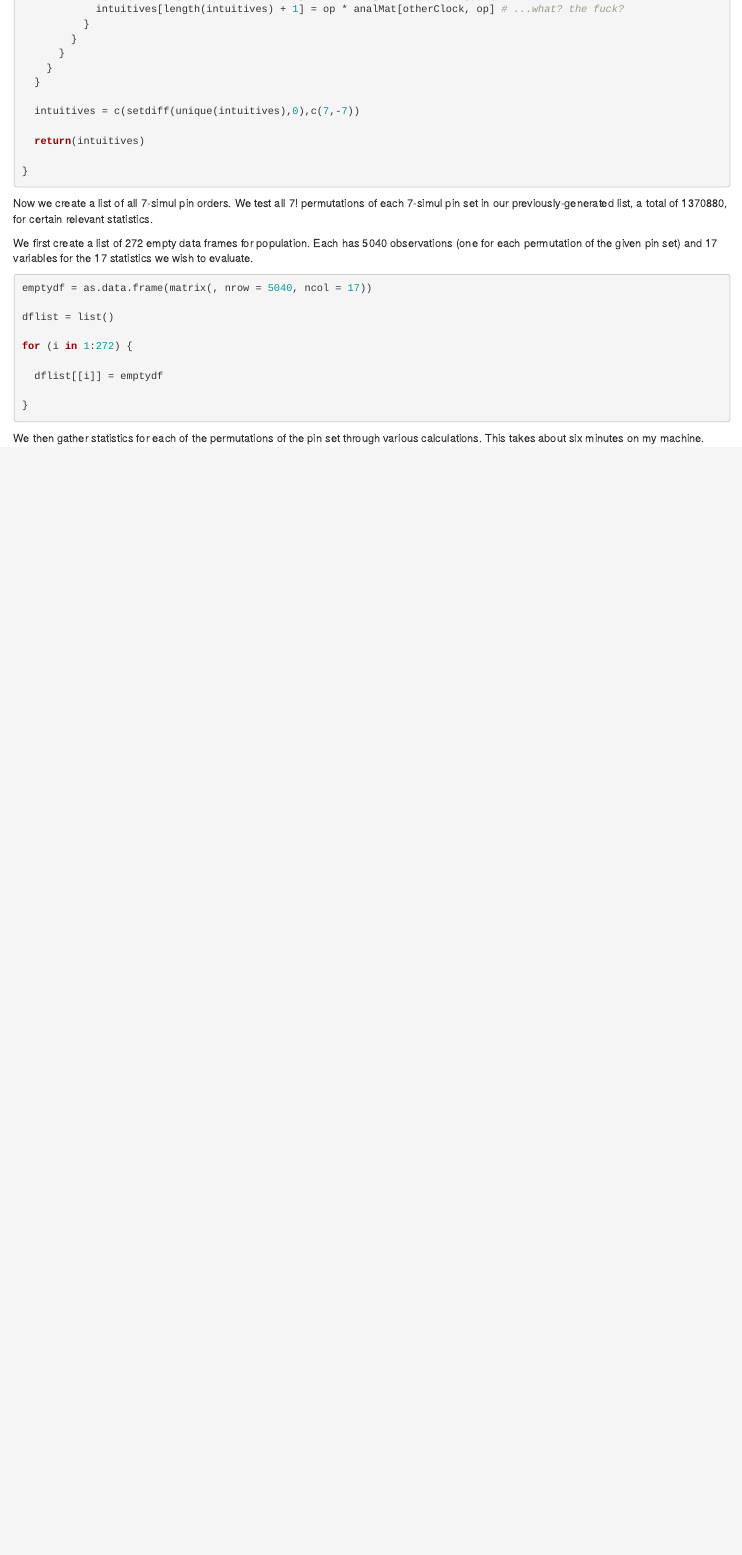
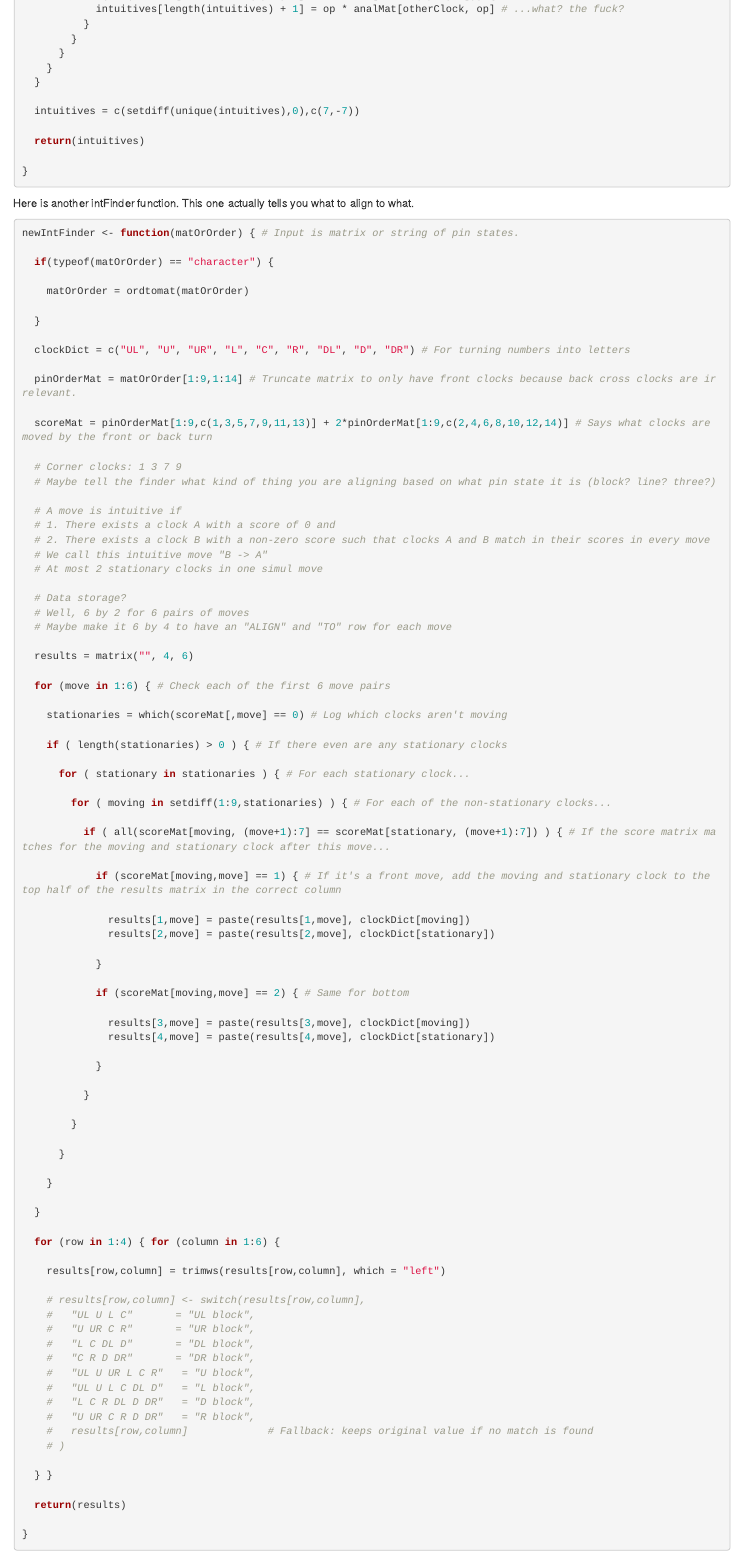
Before and after one commit to BrunoTCouto/7sithrmarkdown, an R Markdown document (ClockClean.Rmd): the page in a window 1100 px wide, from 4870 px down. Rendered offline with R 4.5, knitr and Pandoc, with nearby package versions; some code elsewhere in the file could not run offline.

Commit message:
Update ClockClean.Rmd

````diff
--- a/ClockClean.Rmd
+++ b/ClockClean.Rmd
@@ -234,6 +234,99 @@ intFinder <- function(matOrOrder) { # Input is matrix or string of pin states.
   intuitives = c(setdiff(unique(intuitives),0),c(7,-7))
 
   return(intuitives)
+
+}
+
+```
+
+Here is another intFinder function. This one actually tells you what to align to what.
+
+```{r}
+
+newIntFinder <- function(matOrOrder) { # Input is matrix or string of pin states.
+
+  if(typeof(matOrOrder) == "character") {
+
+    matOrOrder = ordtomat(matOrOrder)
+
+  }
+
+  clockDict = c("UL", "U", "UR", "L", "C", "R", "DL", "D", "DR") # For turning numbers into letters
+
+  pinOrderMat = matOrOrder[1:9,1:14] # Truncate matrix to only have front clocks because back cross clocks are irrelevant.
+
+  scoreMat = pinOrderMat[1:9,c(1,3,5,7,9,11,13)] + 2*pinOrderMat[1:9,c(2,4,6,8,10,12,14)] # Says what clocks are moved by the front or back turn
+
+  # Corner clocks: 1 3 7 9
+  # Maybe tell the finder what kind of thing you are aligning based on what pin state it is (block? line? three?)
+
+  # A move is intuitive if
+  # 1. There exists a clock A with a score of 0 and
+  # 2. There exists a clock B with a non-zero score such that clocks A and B match in their scores in every move
+  # We call this intuitive move "B -> A"
+  # At most 2 stationary clocks in one simul move
+
+  # Data storage?
+  # Well, 6 by 2 for 6 pairs of moves
+  # Maybe make it 6 by 4 to have an "ALIGN" and "TO" row for each move
+
+  results = matrix("", 4, 6)
+
+  for (move in 1:6) { # Check each of the first 6 move pairs
+
+    stationaries = which(scoreMat[,move] == 0) # Log which clocks aren't moving
+
+    if ( length(stationaries) > 0 ) { # If there even are any stationary clocks
+
+      for ( stationary in stationaries ) { # For each stationary clock...
+
+        for ( moving in setdiff(1:9,stationaries) ) { # For each of the non-stationary clocks...
+
+          if ( all(scoreMat[moving, (move+1):7] == scoreMat[stationary, (move+1):7]) ) { # If the score matrix matches for the moving and stationary clock after this move...
+
+            if (scoreMat[moving,move] == 1) { # If it's a front move, add the moving and stationary clock to the top half of the results matrix in the correct column
+
+              results[1,move] = paste(results[1,move], clockDict[moving])
+              results[2,move] = paste(results[2,move], clockDict[stationary])
+
+            }
+
+            if (scoreMat[moving,move] == 2) { # Same for bottom
+
+              results[3,move] = paste(results[3,move], clockDict[moving])
+              results[4,move] = paste(results[4,move], clockDict[stationary])
+
+            }
+
+          }
+
+        }
+
+      }
+
+    }
+
+  }
+
+  for (row in 1:4) { for (column in 1:6) {
+
+    results[row,column] = trimws(results[row,column], which = "left")
+
+    # results[row,column] <- switch(results[row,column],
+    #   "UL U L C"       = "UL block",
+    #   "U UR C R"       = "UR block",
+    #   "L C DL D"       = "DL block",
+    #   "C R D DR"       = "DR block",
+    #   "UL U UR L C R"   = "U block",
+    #   "UL U L C DL D"   = "L block",
+    #   "L C R DL D DR"   = "D block",
+    #   "U UR C R D DR"   = "R block",
+    #   results[row,column]             # Fallback: keeps original value if no match is found
+    # )
+
+  } }
+
+  return(results)
 
 }
 
````
Also changed, not shown: ClockClean.Rmd (2 more changed lines).
